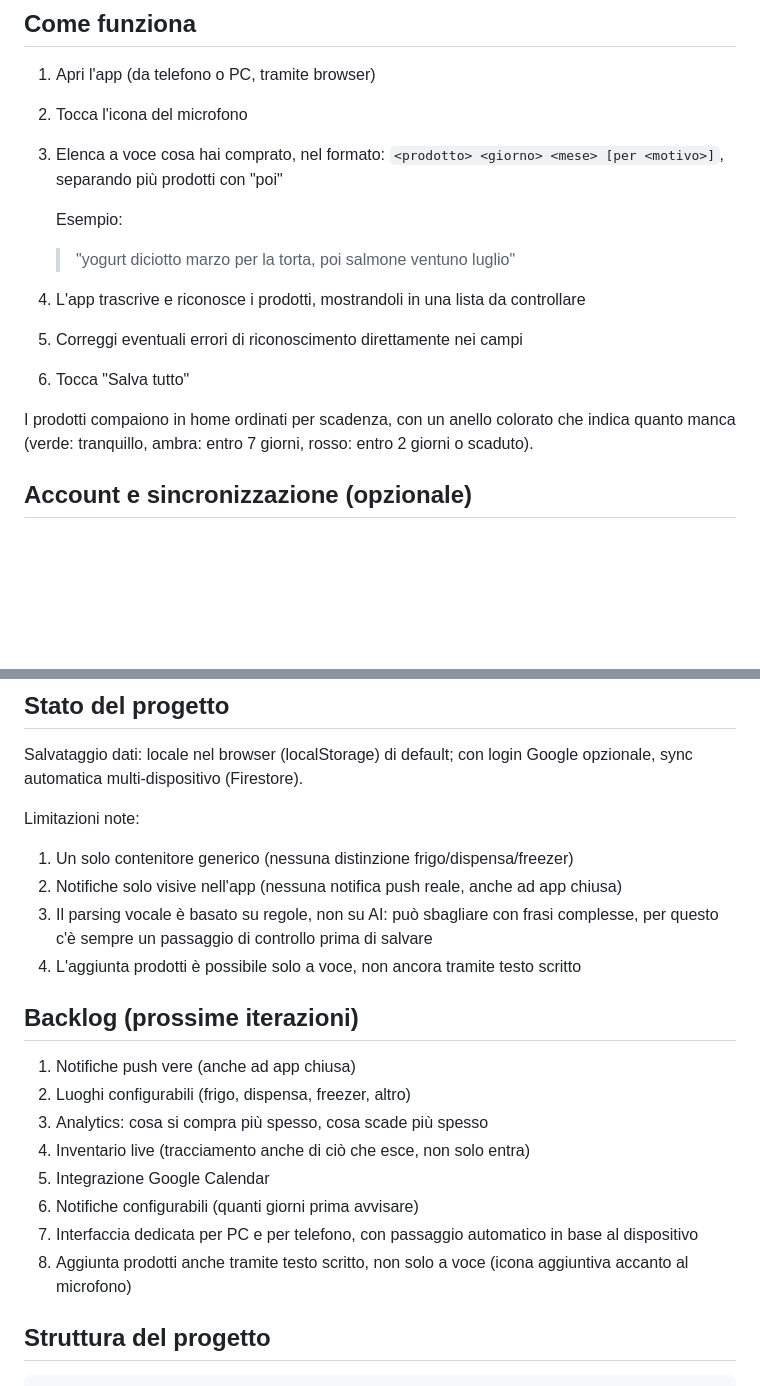
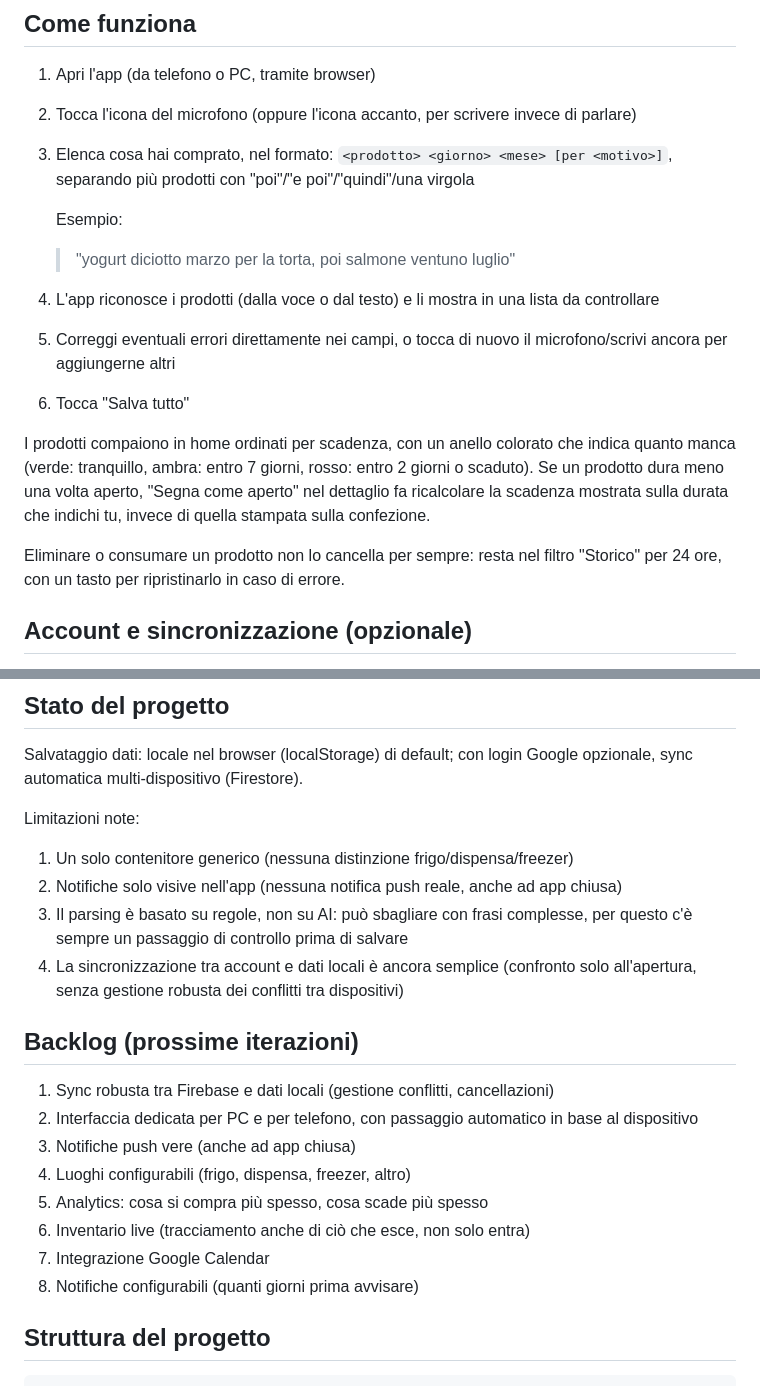
Before and after one commit to dedavi97/Frigo_Tracker, a Markdown page: README.md, 2 parts joined by grey strips. GitHub-like rendering; blank space fills up the shorter version.

Commit message:
docs: aggiorna README con le funzionalita' aggiunte in questa sessione
Aggiunta per testo, storico con ripristino, prodotto "aperto". Backlog
riordinato: sync robusta e interfaccia dedicata in cima, sono i due
punti rimasti da fare del giro concordato con l'utente.

Co-Authored-By: Claude Sonnet 5 <noreply@anthropic.com>

```diff
--- a/README.md
+++ b/README.md
@@ -5,18 +5,20 @@ App web (PWA) per tenere traccia delle scadenze di frigo e dispensa tramite coma
 ## Come funziona
 
 1. Apri l'app (da telefono o PC, tramite browser)
-2. Tocca l'icona del microfono
-3. Elenca a voce cosa hai comprato, nel formato:
-   `<prodotto> <giorno> <mese> [per <motivo>]`, separando più prodotti con "poi"
+2. Tocca l'icona del microfono (oppure l'icona accanto, per scrivere invece di parlare)
+3. Elenca cosa hai comprato, nel formato:
+   `<prodotto> <giorno> <mese> [per <motivo>]`, separando più prodotti con "poi"/"e poi"/"quindi"/una virgola
 
    Esempio:
    > "yogurt diciotto marzo per la torta, poi salmone ventuno luglio"
 
-4. L'app trascrive e riconosce i prodotti, mostrandoli in una lista da controllare
-5. Correggi eventuali errori di riconoscimento direttamente nei campi
+4. L'app riconosce i prodotti (dalla voce o dal testo) e li mostra in una lista da controllare
+5. Correggi eventuali errori direttamente nei campi, o tocca di nuovo il microfono/scrivi ancora per aggiungerne altri
 6. Tocca "Salva tutto"
 
-I prodotti compaiono in home ordinati per scadenza, con un anello colorato che indica quanto manca (verde: tranquillo, ambra: entro 7 giorni, rosso: entro 2 giorni o scaduto).
+I prodotti compaiono in home ordinati per scadenza, con un anello colorato che indica quanto manca (verde: tranquillo, ambra: entro 7 giorni, rosso: entro 2 giorni o scaduto). Se un prodotto dura meno una volta aperto, "Segna come aperto" nel dettaglio fa ricalcolare la scadenza mostrata sulla durata che indichi tu, invece di quella stampata sulla confezione.
+
+Eliminare o consumare un prodotto non lo cancella per sempre: resta nel filtro "Storico" per 24 ore, con un tasto per ripristinarlo in caso di errore.
 
 ## Account e sincronizzazione (opzionale)
 
@@ -38,19 +40,19 @@ Salvataggio dati: locale nel browser (localStorage) di default; con login Google
 Limitazioni note:
 1. Un solo contenitore generico (nessuna distinzione frigo/dispensa/freezer)
 2. Notifiche solo visive nell'app (nessuna notifica push reale, anche ad app chiusa)
-3. Il parsing vocale è basato su regole, non su AI: può sbagliare con frasi complesse, per questo c'è sempre un passaggio di controllo prima di salvare
-4. L'aggiunta prodotti è possibile solo a voce, non ancora tramite testo scritto
+3. Il parsing è basato su regole, non su AI: può sbagliare con frasi complesse, per questo c'è sempre un passaggio di controllo prima di salvare
+4. La sincronizzazione tra account e dati locali è ancora semplice (confronto solo all'apertura, senza gestione robusta dei conflitti tra dispositivi)
 
 ## Backlog (prossime iterazioni)
 
-1. Notifiche push vere (anche ad app chiusa)
-2. Luoghi configurabili (frigo, dispensa, freezer, altro)
-3. Analytics: cosa si compra più spesso, cosa scade più spesso
-4. Inventario live (tracciamento anche di ciò che esce, non solo entra)
-5. Integrazione Google Calendar
-6. Notifiche configurabili (quanti giorni prima avvisare)
-7. Interfaccia dedicata per PC e per telefono, con passaggio automatico in base al dispositivo
-8. Aggiunta prodotti anche tramite testo scritto, non solo a voce (icona aggiuntiva accanto al microfono)
+1. Sync robusta tra Firebase e dati locali (gestione conflitti, cancellazioni)
+2. Interfaccia dedicata per PC e per telefono, con passaggio automatico in base al dispositivo
+3. Notifiche push vere (anche ad app chiusa)
+4. Luoghi configurabili (frigo, dispensa, freezer, altro)
+5. Analytics: cosa si compra più spesso, cosa scade più spesso
+6. Inventario live (tracciamento anche di ciò che esce, non solo entra)
+7. Integrazione Google Calendar
+8. Notifiche configurabili (quanti giorni prima avvisare)
 
 ## Struttura del progetto
 
```
